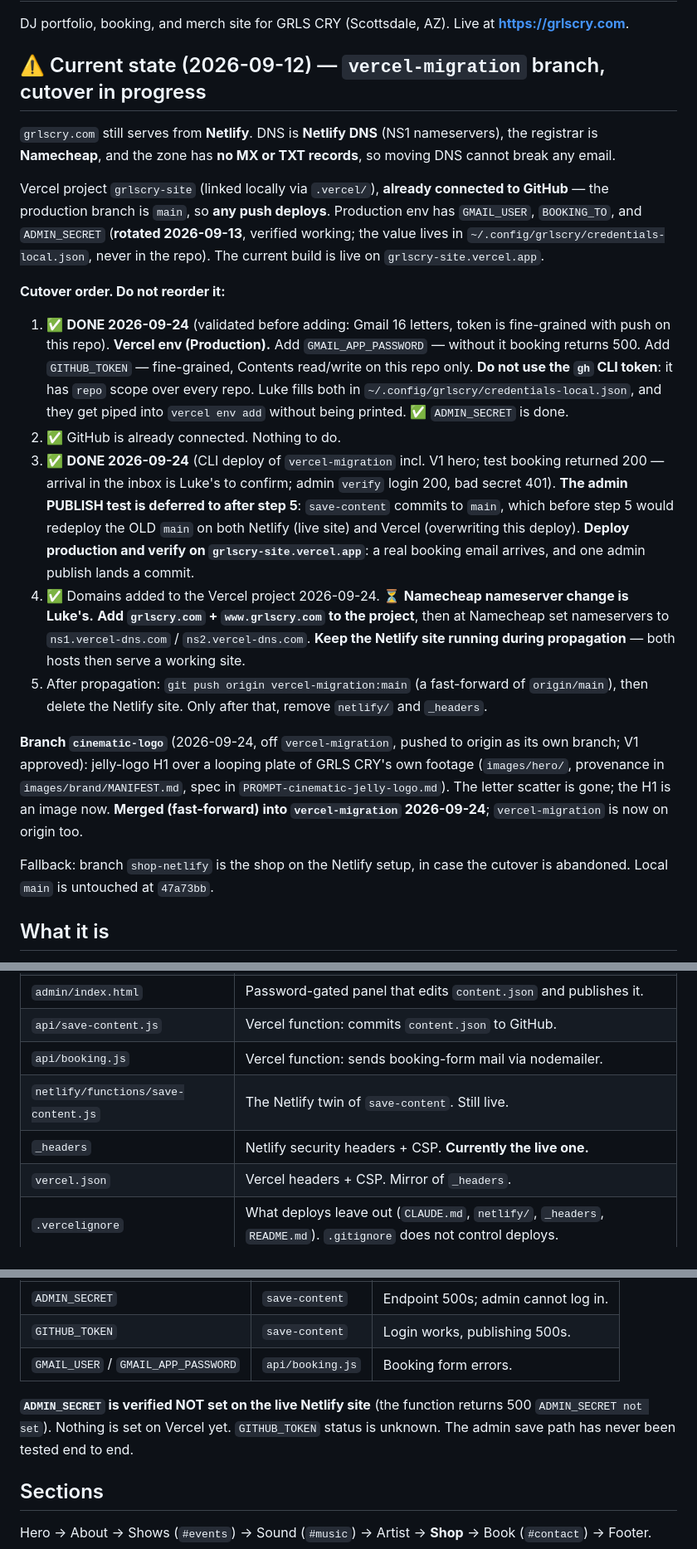
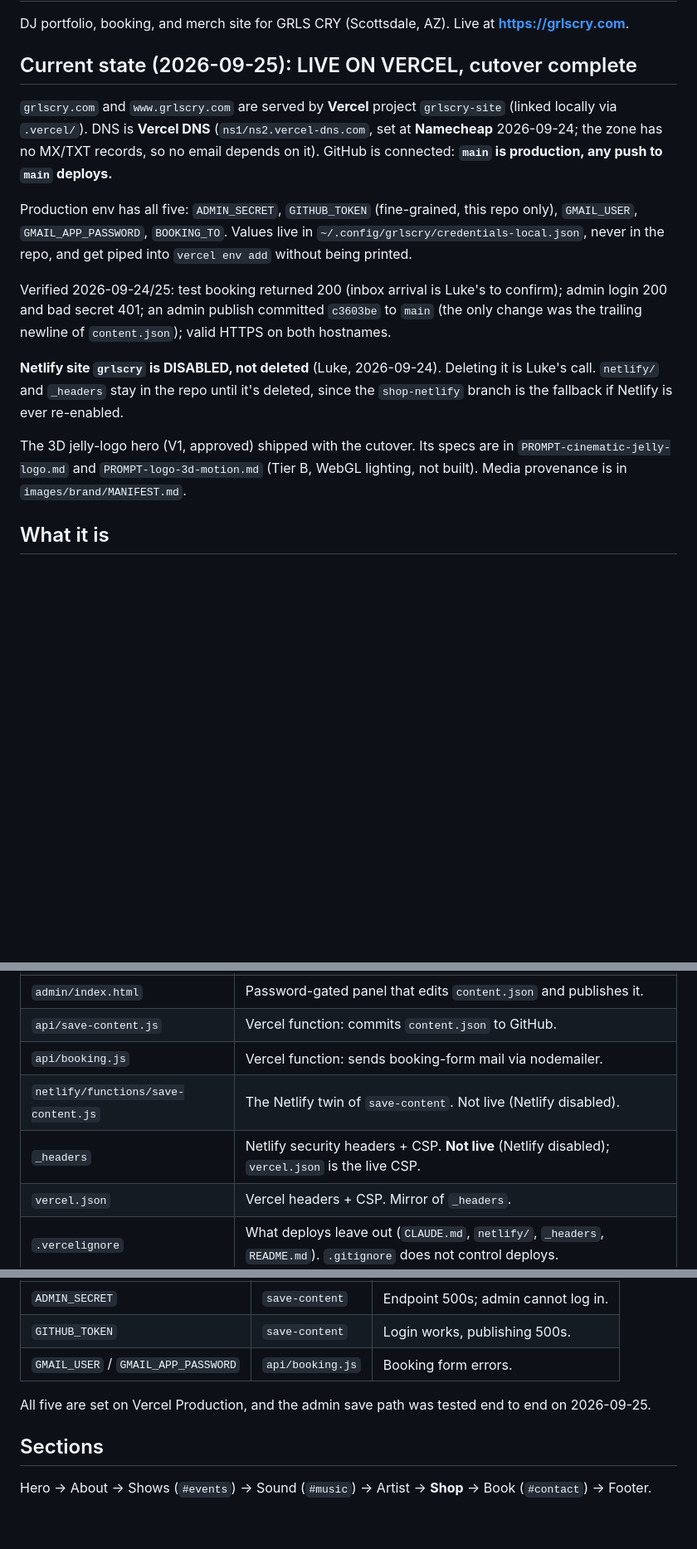
Before and after one commit to Ldpelfrey/GRLSCRY_Website, a Markdown page: CLAUDE.md, 3 parts joined by grey strips. Shown at 83% size. Drawn GitHub-style; blank space fills up the shorter version.

Commit message:
docs: cutover complete, live on Vercel
Co-Authored-By: Claude Opus 5.5 <noreply@anthropic.com>

```diff
--- a/CLAUDE.md
+++ b/CLAUDE.md
@@ -3,48 +3,30 @@
 DJ portfolio, booking, and merch site for GRLS CRY (Scottsdale, AZ). Live at
 **https://grlscry.com**.
 
-## ⚠️ Current state (2026-09-12) — `vercel-migration` branch, cutover in progress
+## Current state (2026-09-25): LIVE ON VERCEL, cutover complete
 
-`grlscry.com` still serves from **Netlify**. DNS is **Netlify DNS** (NS1
-nameservers), the registrar is **Namecheap**, and the zone has **no MX or TXT
-records**, so moving DNS cannot break any email.
+`grlscry.com` and `www.grlscry.com` are served by **Vercel** project `grlscry-site`
+(linked locally via `.vercel/`). DNS is **Vercel DNS** (`ns1/ns2.vercel-dns.com`, set at
+**Namecheap** 2026-09-24; the zone has no MX/TXT records, so no email depends on it).
+GitHub is connected: **`main` is production, any push to `main` deploys.**
 
-Vercel project `grlscry-site` (linked locally via `.vercel/`), **already connected
-to GitHub** — the production branch is `main`, so **any push deploys**. Production
-env has `GMAIL_USER`, `BOOKING_TO`, and `ADMIN_SECRET` (**rotated 2026-09-13**,
-verified working; the value lives in `~/.config/grlscry/credentials-local.json`,
-never in the repo). The current build is live on `grlscry-site.vercel.app`.
+Production env has all five: `ADMIN_SECRET`, `GITHUB_TOKEN` (fine-grained, this repo
+only), `GMAIL_USER`, `GMAIL_APP_PASSWORD`, `BOOKING_TO`. Values live in
+`~/.config/grlscry/credentials-local.json`, never in the repo, and get piped into
+`vercel env add` without being printed.
 
-**Cutover order. Do not reorder it:**
+Verified 2026-09-24/25: test booking returned 200 (inbox arrival is Luke's to confirm);
+admin login 200 and bad secret 401; an admin publish committed `c3603be` to `main`
+(the only change was the trailing newline of `content.json`); valid HTTPS on both
+hostnames.
 
-1. ✅ **DONE 2026-09-24** (validated before adding: Gmail 16 letters, token is
-   fine-grained with push on this repo). **Vercel env (Production).** Add `GMAIL_APP_PASSWORD` — without it booking
-   returns 500. Add `GITHUB_TOKEN` — fine-grained, Contents read/write on this
-   repo only. **Do not use the `gh` CLI token**: it has `repo` scope over every
-   repo. Luke fills both in `~/.config/grlscry/credentials-local.json`, and they
-   get piped into `vercel env add` without being printed. ✅ `ADMIN_SECRET` is done.
-2. ✅ GitHub is already connected. Nothing to do.
-3. ✅ **DONE 2026-09-24** (CLI deploy of `vercel-migration` incl. V1 hero; test booking
-   returned 200 — arrival in the inbox is Luke's to confirm; admin `verify` login 200, bad
-   secret 401). **The admin PUBLISH test is deferred to after step 5**: `save-content`
-   commits to `main`, which before step 5 would redeploy the OLD `main` on both Netlify
-   (live site) and Vercel (overwriting this deploy). **Deploy production and verify on `grlscry-site.vercel.app`**: a real booking
-   email arrives, and one admin publish lands a commit.
-4. ✅ Domains added to the Vercel project 2026-09-24. ⏳ **Namecheap nameserver change is Luke's.**
-   **Add `grlscry.com` + `www.grlscry.com` to the project**, then at Namecheap set
-   nameservers to `ns1.vercel-dns.com` / `ns2.vercel-dns.com`. **Keep the Netlify
-   site running during propagation** — both hosts then serve a working site.
-5. After propagation: `git push origin vercel-migration:main` (a fast-forward of
-   `origin/main`), then delete the Netlify site. Only after that, remove
-   `netlify/` and `_headers`.
+**Netlify site `grlscry` is DISABLED, not deleted** (Luke, 2026-09-24). Deleting it is
+Luke's call. `netlify/` and `_headers` stay in the repo until it's deleted, since the
+`shop-netlify` branch is the fallback if Netlify is ever re-enabled.
 
-**Branch `cinematic-logo`** (2026-09-24, off `vercel-migration`, pushed to origin as its own branch; V1 approved): jelly-logo H1 over a
-looping plate of GRLS CRY's own footage (`images/hero/`, provenance in `images/brand/MANIFEST.md`,
-spec in `PROMPT-cinematic-jelly-logo.md`). The letter scatter is gone; the H1 is an image now.
-**Merged (fast-forward) into `vercel-migration` 2026-09-24**; `vercel-migration` is now on origin too.
-
-Fallback: branch `shop-netlify` is the shop on the Netlify setup, in case the
-cutover is abandoned. Local `main` is untouched at `47a73bb`.
+The 3D jelly-logo hero (V1, approved) shipped with the cutover. Its specs are in
+`PROMPT-cinematic-jelly-logo.md` and `PROMPT-logo-3d-motion.md` (Tier B, WebGL
+lighting, not built). Media provenance is in `images/brand/MANIFEST.md`.
 
 ## What it is
 
@@ -61,8 +43,8 @@ it in a browser. Third-party code is CDN `<script>` tags only.
 | `admin/index.html` | Password-gated panel that edits `content.json` and publishes it. |
 | `api/save-content.js` | Vercel function: commits `content.json` to GitHub. |
 | `api/booking.js` | Vercel function: sends booking-form mail via nodemailer. |
-| `netlify/functions/save-content.js` | The Netlify twin of `save-content`. Still live. |
-| `_headers` | Netlify security headers + CSP. **Currently the live one.** |
+| `netlify/functions/save-content.js` | The Netlify twin of `save-content`. Not live (Netlify disabled). |
+| `_headers` | Netlify security headers + CSP. **Not live** (Netlify disabled); `vercel.json` is the live CSP. |
 | `vercel.json` | Vercel headers + CSP. Mirror of `_headers`. |
 | `.vercelignore` | What deploys leave out (`CLAUDE.md`, `netlify/`, `_headers`, `README.md`). `.gitignore` does not control deploys. |
 | `images/` | Photography, OG cover, tee mockups. |
@@ -97,9 +79,8 @@ Set on whichever host is live:
 | `GITHUB_TOKEN` | `save-content` | Login works, publishing 500s. |
 | `GMAIL_USER` / `GMAIL_APP_PASSWORD` | `api/booking.js` | Booking form errors. |
 
-**`ADMIN_SECRET` is verified NOT set on the live Netlify site** (the function
-returns 500 `ADMIN_SECRET not set`). Nothing is set on Vercel yet. `GITHUB_TOKEN`
-status is unknown. The admin save path has never been tested end to end.
+All five are set on Vercel Production, and the admin save path was tested end to end
+on 2026-09-25.
 
 ## Sections
 
```
